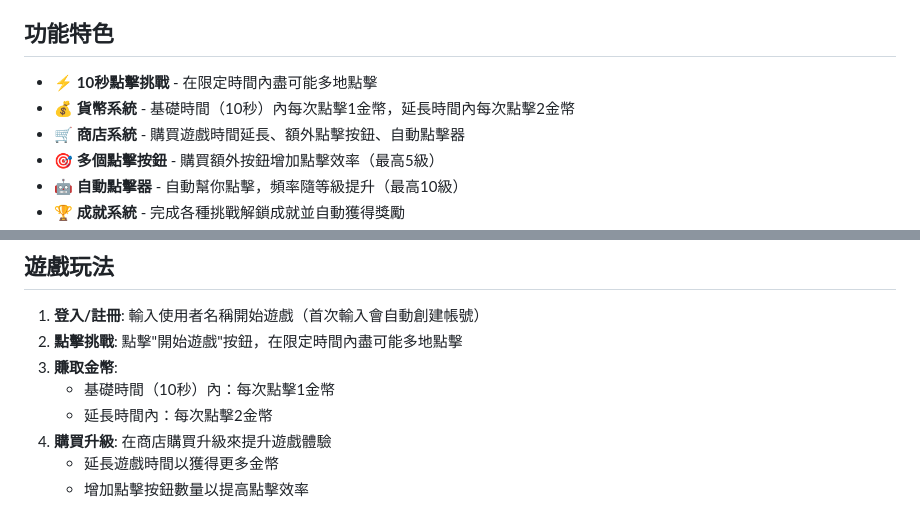
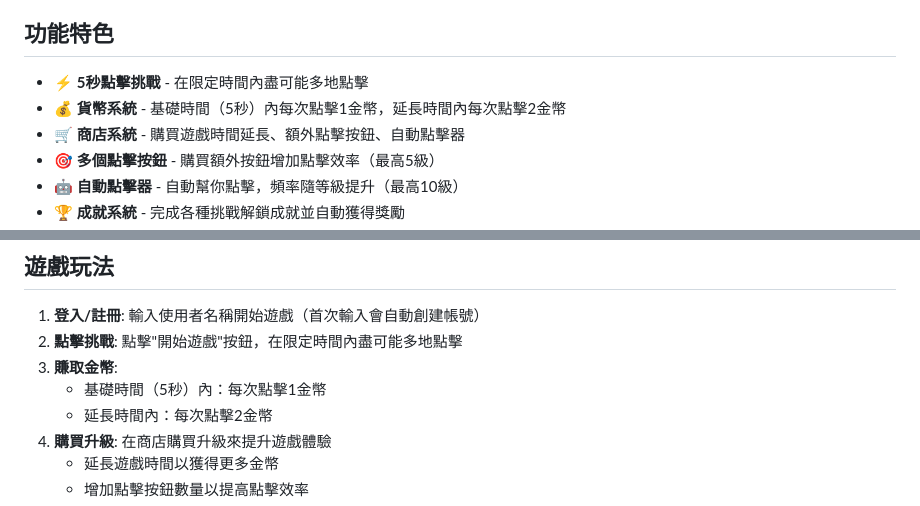
Before and after one commit to Kaimin018/ClickFast, a Markdown page: README.md, 2 parts joined by grey strips. Drawn GitHub-style.

```diff
--- a/README.md
+++ b/README.md
@@ -20,8 +20,8 @@ ClickFast 是一個快節奏的點擊遊戲！在時限內盡可能多地點擊
 
 ## 功能特色
 
-- ⚡ **10秒點擊挑戰** - 在限定時間內盡可能多地點擊
-- 💰 **貨幣系統** - 基礎時間（10秒）內每次點擊1金幣，延長時間內每次點擊2金幣
+- ⚡ **5秒點擊挑戰** - 在限定時間內盡可能多地點擊
+- 💰 **貨幣系統** - 基礎時間（5秒）內每次點擊1金幣，延長時間內每次點擊2金幣
 - 🛒 **商店系統** - 購買遊戲時間延長、額外點擊按鈕、自動點擊器
 - 🎯 **多個點擊按鈕** - 購買額外按鈕增加點擊效率（最高5級）
 - 🤖 **自動點擊器** - 自動幫你點擊，頻率隨等級提升（最高10級）
@@ -141,7 +141,7 @@ DATABASES = {
 1. **登入/註冊**: 輸入使用者名稱開始遊戲（首次輸入會自動創建帳號）
 2. **點擊挑戰**: 點擊"開始遊戲"按鈕，在限定時間內盡可能多地點擊
 3. **賺取金幣**:
-   - 基礎時間（10秒）內：每次點擊1金幣
+   - 基礎時間（5秒）內：每次點擊1金幣
    - 延長時間內：每次點擊2金幣
 4. **購買升級**: 在商店購買升級來提升遊戲體驗
    - 延長遊戲時間以獲得更多金幣
```
Also changed, not shown: guidance/git-revert-guide.md (added, +300 -0 lines).
